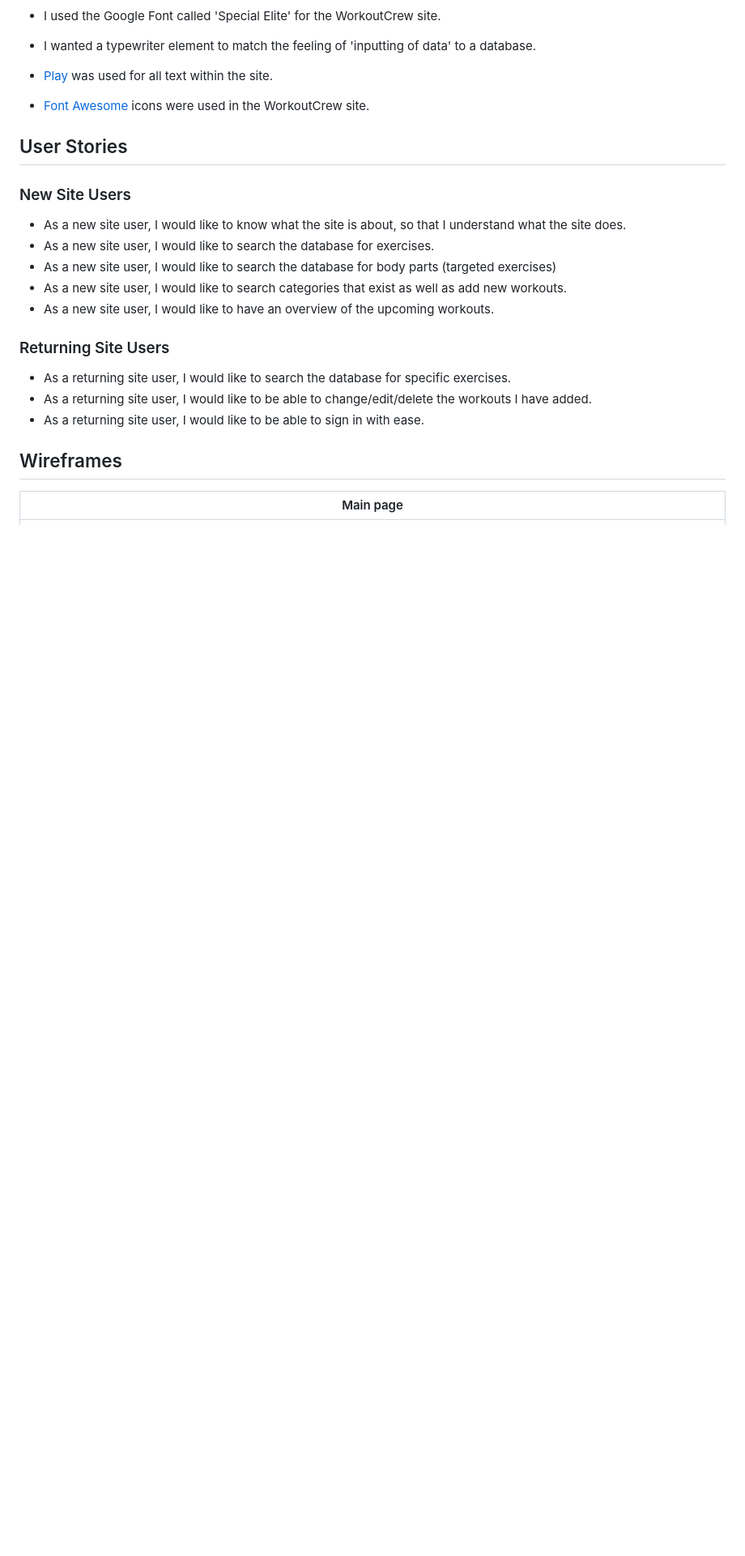
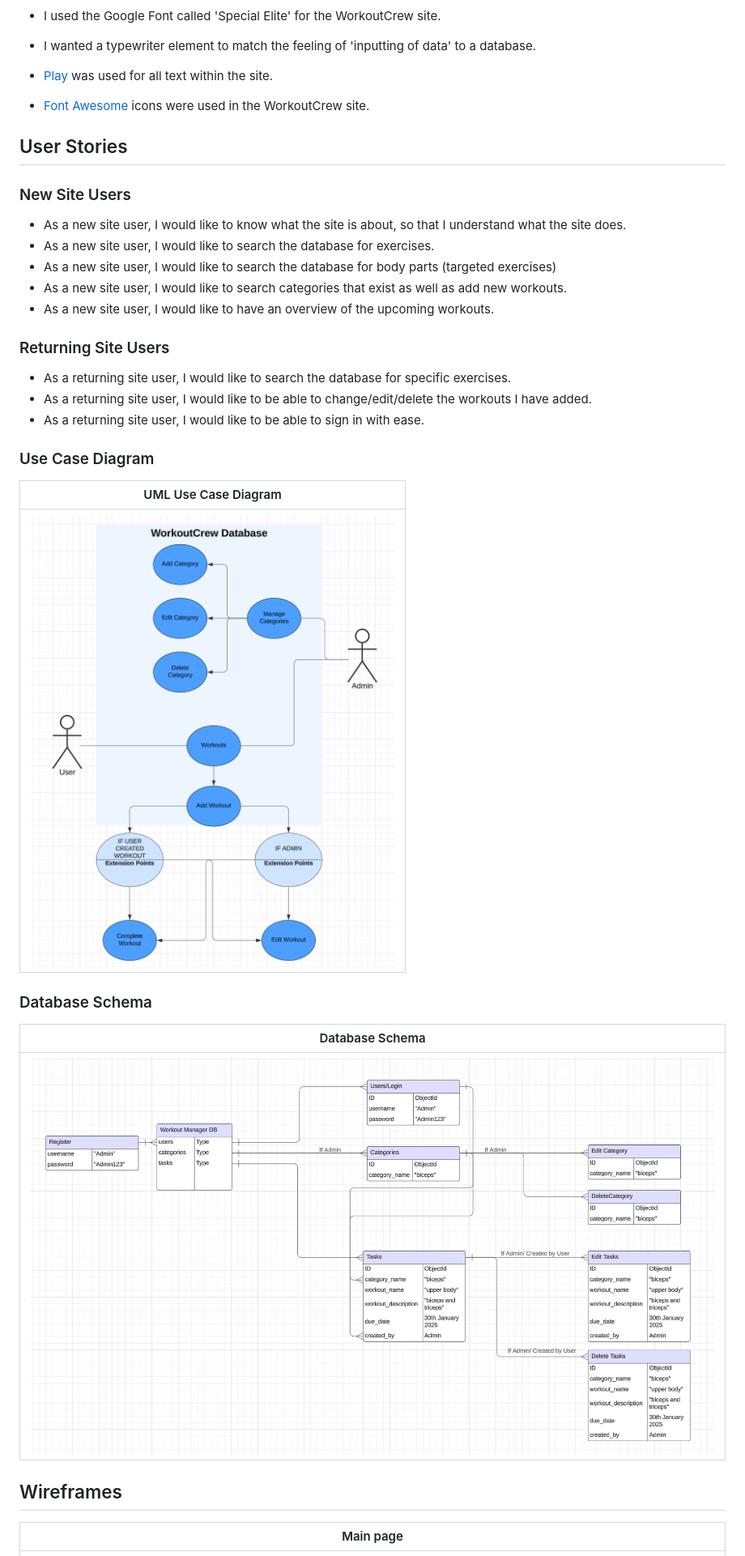
Before and after one commit to Georgina90-x/Final-Project-3, a Markdown page: README.md, the part around the change printed below. Shown: that part at 81% size. Drawn GitHub-style; pictures changed too: documentation/users/database-schema.png (added), documentation/users/loggedin-user-admin-use-case-chart.png (added); blank space fills up the shorter version.

Commit message:
added Use Case Diagram & Database Schema to README

```diff
--- a/README.md
+++ b/README.md
@@ -106,6 +108,16 @@ I have used CSS `:root` variables to easily update the global colour scheme by c
 - As a returning site user, I would like to search the database for specific exercises.
 - As a returning site user, I would like to be able to change/edit/delete the workouts I have added.
 - As a returning site user, I would like to be able to sign in with ease.
+
+### Use Case Diagram
+| UML Use Case Diagram |
+| :---: |
+| ![screenshot](documentation/users/loggedin-user-admin-use-case-chart.png) |
+
+### Database Schema
+| Database Schema |
+| :---: |
+| ![screenshot](documentation/users/database-schema.png) |
 
 ## Wireframes
 
```
Also changed, not shown: other parts of README.md (+2 -0 lines).
